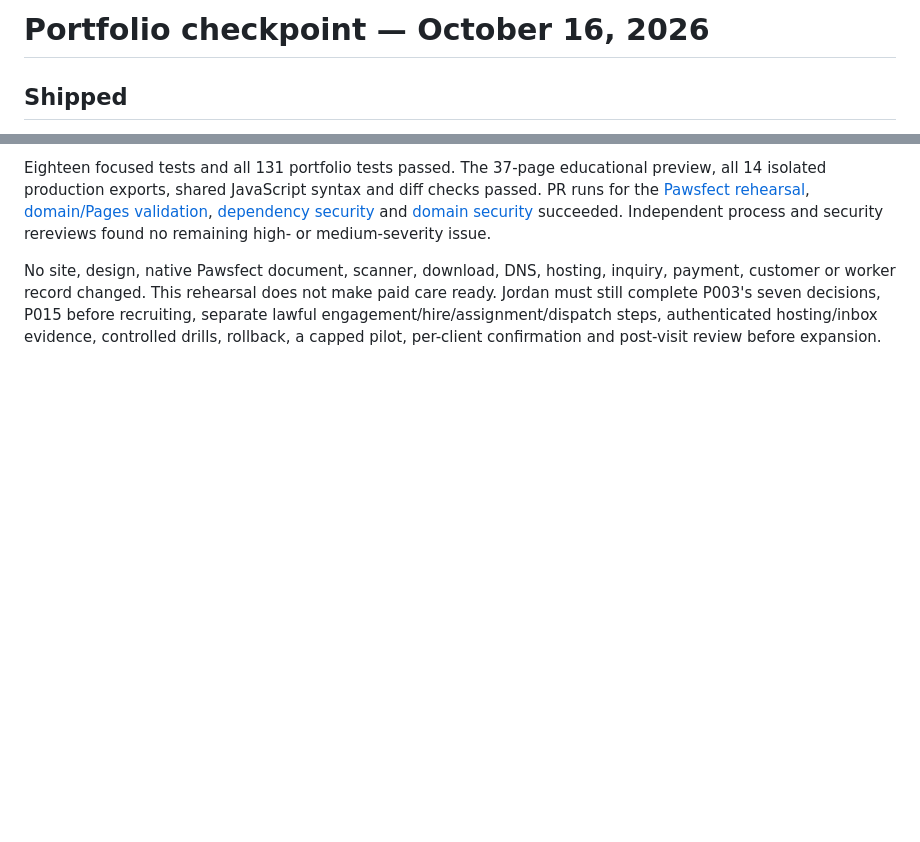
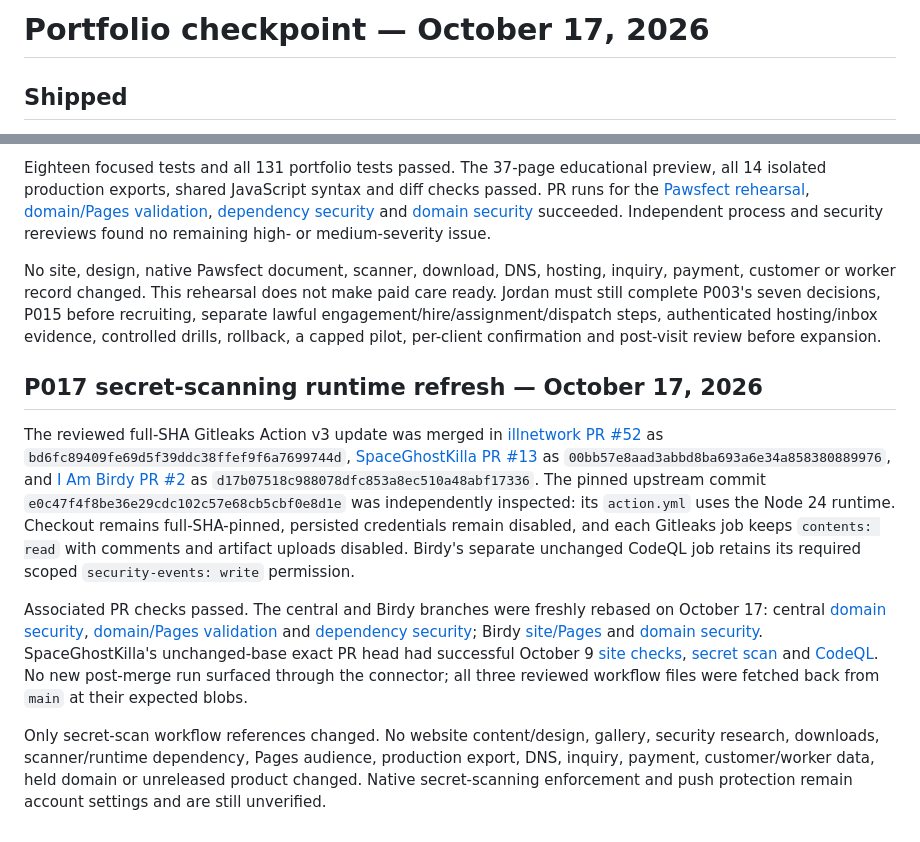
Before and after one commit to jordanistan/illnetwork, a Markdown page: .github/portfolio/STATUS.md, 2 parts joined by grey strips. GitHub-like rendering; blank space fills up the shorter version.

Commit message:
docs(portfolio): checkpoint P017 STATUS.md

```diff
--- a/.github/portfolio/STATUS.md
+++ b/.github/portfolio/STATUS.md
@@ -1,4 +1,4 @@
-# Portfolio checkpoint — October 16, 2026
+# Portfolio checkpoint — October 17, 2026
 
 ## Shipped
 
@@ -138,3 +138,11 @@ All eight gates remain `pending`; `recruiting_approved`, `hire_authorized`, `dis
 Eighteen focused tests and all 131 portfolio tests passed. The 37-page educational preview, all 14 isolated production exports, shared JavaScript syntax and diff checks passed. PR runs for the [Pawsfect rehearsal](https://github.com/jordanistan/illnetwork/actions/runs/38978785809), [domain/Pages validation](https://github.com/jordanistan/illnetwork/actions/runs/38978785782), [dependency security](https://github.com/jordanistan/illnetwork/actions/runs/38978785759) and [domain security](https://github.com/jordanistan/illnetwork/actions/runs/38978785854) succeeded. Independent process and security rereviews found no remaining high- or medium-severity issue.
 
 No site, design, native Pawsfect document, scanner, download, DNS, hosting, inquiry, payment, customer or worker record changed. This rehearsal does not make paid care ready. Jordan must still complete P003's seven decisions, P015 before recruiting, separate lawful engagement/hire/assignment/dispatch steps, authenticated hosting/inbox evidence, controlled drills, rollback, a capped pilot, per-client confirmation and post-visit review before expansion.
+
+## P017 secret-scanning runtime refresh — October 17, 2026
+
+The reviewed full-SHA Gitleaks Action v3 update was merged in [illnetwork PR #52](https://github.com/jordanistan/illnetwork/pull/52) as `bd6fc89409fe69d5f39ddc38ffef9f6a7699744d`, [SpaceGhostKilla PR #13](https://github.com/jordanistan/spaceghostkilla/pull/13) as `00bb57e8aad3abbd8ba693a6e34a858380889976`, and [I Am Birdy PR #2](https://github.com/jordanistan/iambirdy/pull/2) as `d17b07518c988078dfc853a8ec510a48abf17336`. The pinned upstream commit `e0c47f4f8be36e29cdc102c57e68cb5cbf0e8d1e` was independently inspected: its `action.yml` uses the Node 24 runtime. Checkout remains full-SHA-pinned, persisted credentials remain disabled, and each Gitleaks job keeps `contents: read` with comments and artifact uploads disabled. Birdy's separate unchanged CodeQL job retains its required scoped `security-events: write` permission.
+
+Associated PR checks passed. The central and Birdy branches were freshly rebased on October 17: central [domain security](https://github.com/jordanistan/illnetwork/actions/runs/39078281208), [domain/Pages validation](https://github.com/jordanistan/illnetwork/actions/runs/39078281201) and [dependency security](https://github.com/jordanistan/illnetwork/actions/runs/39078281220); Birdy [site/Pages](https://github.com/jordanistan/iambirdy/actions/runs/39078277651) and [domain security](https://github.com/jordanistan/iambirdy/actions/runs/39078277666). SpaceGhostKilla's unchanged-base exact PR head had successful October 9 [site checks](https://github.com/jordanistan/spaceghostkilla/actions/runs/37915866202), [secret scan](https://github.com/jordanistan/spaceghostkilla/actions/runs/37915866058) and [CodeQL](https://github.com/jordanistan/spaceghostkilla/actions/runs/37915865869). No new post-merge run surfaced through the connector; all three reviewed workflow files were fetched back from `main` at their expected blobs.
+
+Only secret-scan workflow references changed. No website content/design, gallery, security research, downloads, scanner/runtime dependency, Pages audience, production export, DNS, inquiry, payment, customer/worker data, held domain or unreleased product changed. Native secret-scanning enforcement and push protection remain account settings and are still unverified.
```
